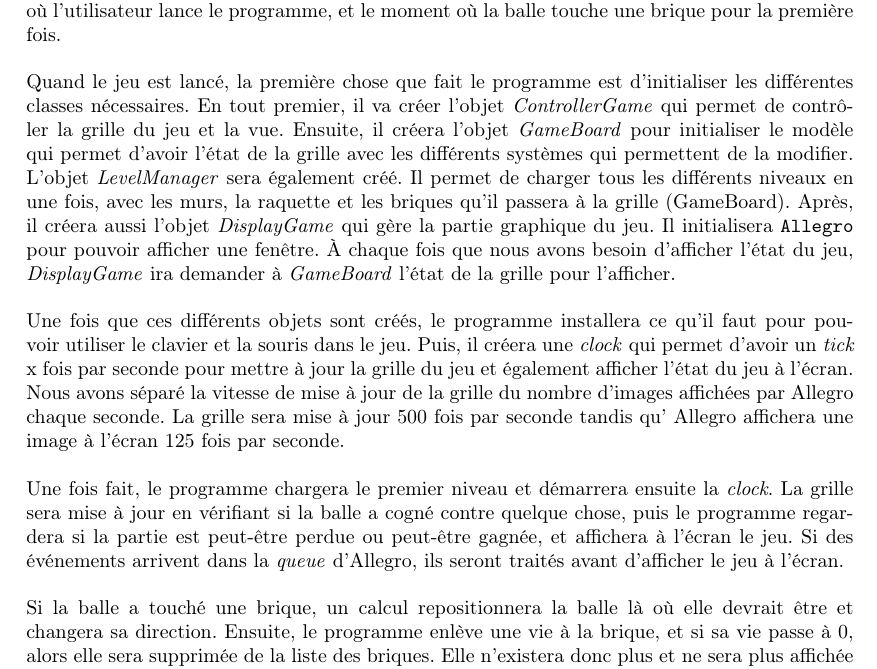
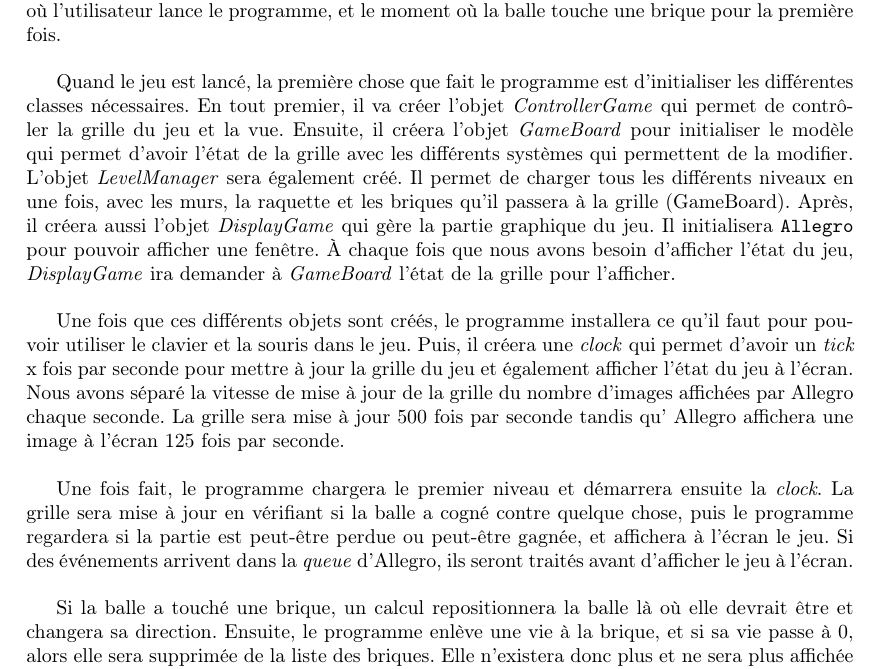
Before and after one commit to LuxySs-Evr5/RaquetteBaballe, a LaTeX document (rapport/rapport.ltx): part of page 3 of 4, cut so that both start at the same text. The pictures show the PDF file rapport/rapport.pdf that the author committed with the source.

Commit message:
reformatting

```diff
--- a/rapport/rapport.ltx
+++ b/rapport/rapport.ltx
@@ -81,47 +134,111 @@ Nous avons également effectué ces différentes tâches additionnelles :
 \section{Interface des différentes classes, leurs rôles et liens avec les autres classes}
 
 \section{Logique du jeu}
-Nous allons maintenant décrire en détail ce qui se passe dans notre code à partir du moment où l'utilisateur lance le programme, et le moment où la balle touche une brique pour la première fois.
-\newline
-\newline
-Quand le jeu est lancé, la première chose que fait le programme est d'initialiser les différentes classes nécessaires. En tout premier, il va créer l'objet \textit{ControllerGame} qui permet de contrôler la grille du jeu et la vue. Ensuite, il créera l'objet \textit{GameBoard} pour initialiser le modèle qui permet d'avoir l'état de la grille avec les différents systèmes qui permettent de la modifier. L'objet \textit{LevelManager} sera également créé. Il permet de charger tous les différents niveaux en une fois, avec les murs, la raquette et les briques qu'il passera à la grille (GameBoard). Après, il créera aussi l'objet \textit{DisplayGame} qui gère la partie graphique du jeu. Il initialisera \texttt{Allegro} pour pouvoir afficher une fenêtre. À chaque fois que nous avons besoin d'afficher l'état du jeu, \textit{DisplayGame} ira demander à \textit{GameBoard} l'état de la grille pour l'afficher.
-\newline
-\newline
-Une fois que ces différents objets sont créés, le programme installera ce qu'il faut pour pouvoir utiliser le clavier et la souris dans le jeu. Puis, il créera une \textit{clock} qui permet d'avoir un \textit{tick} x fois par seconde pour mettre à jour la grille du jeu et également afficher l'état du jeu à l'écran. Nous avons séparé la vitesse de mise à jour de la grille du nombre d'images affichées par Allegro chaque seconde. La grille sera mise à jour 500 fois par seconde tandis qu' Allegro affichera une image à l'écran 125 fois par seconde.
-\newline
-\newline
-Une fois fait, le programme chargera le premier niveau et démarrera ensuite la \textit{clock}. La grille sera mise à jour en vérifiant si la balle a cogné contre quelque chose, puis le programme regardera si la partie est peut-être perdue ou peut-être gagnée, et affichera à l'écran le jeu. Si des événements arrivent dans la \textit{queue} d'Allegro, ils seront traités avant d'afficher le jeu à l'écran.
-\newline
-\newline
-Si la balle a touché une brique, un calcul repositionnera la balle là où elle devrait être et changera sa direction. Ensuite, le programme enlève une vie à la brique, et si sa vie passe à 0, alors elle sera supprimée de la liste des briques. Elle n'existera donc plus et ne sera plus affichée à l'écran.
+
+Nous allons maintenant décrire en détail ce qui se passe dans notre code à
+partir du moment où l'utilisateur lance le programme, et le moment où la balle
+touche une brique pour la première fois. \\
+
+Quand le jeu est lancé, la première chose que fait le programme est
+d'initialiser les différentes classes nécessaires. En tout premier, il va créer
+l'objet \textit{ControllerGame} qui permet de contrôler la grille du jeu et la
+vue. Ensuite, il créera l'objet \textit{GameBoard} pour initialiser le modèle
+qui permet d'avoir l'état de la grille avec les différents systèmes qui
+permettent de la modifier. L'objet \textit{LevelManager} sera également créé.
+Il permet de charger tous les différents niveaux en une fois, avec les murs, la
+raquette et les briques qu'il passera à la grille (GameBoard). Après, il créera
+aussi l'objet \textit{DisplayGame} qui gère la partie graphique du jeu. Il
+initialisera \texttt{Allegro} pour pouvoir afficher une fenêtre. À chaque fois
+que nous avons besoin d'afficher l'état du jeu, \textit{DisplayGame} ira
+demander à \textit{GameBoard} l'état de la grille pour l'afficher. \\
+
+Une fois que ces différents objets sont créés, le programme installera ce qu'il
+faut pour pouvoir utiliser le clavier et la souris dans le jeu. Puis, il créera
+une \textit{clock} qui permet d'avoir un \textit{tick} x fois par seconde pour
+mettre à jour la grille du jeu et également afficher l'état du jeu à l'écran.
+Nous avons séparé la vitesse de mise à jour de la grille du nombre d'images
+affichées par Allegro chaque seconde. La grille sera mise à jour 500 fois par
+seconde tandis qu' Allegro affichera une image à l'écran 125 fois par seconde.
+\\
+
+Une fois fait, le programme chargera le premier niveau et démarrera ensuite la
+\textit{clock}. La grille sera mise à jour en vérifiant si la balle a cogné
+contre quelque chose, puis le programme regardera si la partie est peut-être
+perdue ou peut-être gagnée, et affichera à l'écran le jeu. Si des événements
+arrivent dans la \textit{queue} d'Allegro, ils seront traités avant d'afficher
+le jeu à l'écran.  \\
+
+Si la balle a touché une brique, un calcul repositionnera la balle là où elle
+devrait être et changera sa direction. Ensuite, le programme enlève une vie à
+la brique, et si sa vie passe à 0, alors elle sera supprimée de la liste des
+briques. Elle n'existera donc plus et ne sera plus affichée à l'écran.
 
 \section{Modèle-Vue-Contrôleur}
-Tout au long du développement du programme, nous avons essayé le plus possible de respecter le modèle de conception \texttt{'Modèle-Vue-Contrôleur'}. En effet, notre programme est divisé en trois parties distinctes :
+
+Tout au long du développement du programme, nous avons essayé le plus possible
+de respecter le modèle de conception \texttt{'Modèle-Vue-Contrôleur'}. En
+effet, notre programme est divisé en trois parties distinctes :
+
 \begin{itemize}
+
     \item \texttt{Modèle}
+
     \item \texttt{Vue}
+
     \item \texttt{Contrôleur}
+
 \end{itemize}
 
 \subsection{Modèle}
-Cette partie contient toute la logique pour la grille du jeu. Elle permet d'avoir l'état de la grille et de la modifier. Elle ne possède donc rien qui est lié à l'affichage comme Allegro. Elle permet de ne devoir uniquement gérer la partie logique du jeu, sans devoir s'occuper d'afficher en plus l'état du jeu. La classe \textit{GameBoard} représente l'état du jeu et possède une méthode pour pouvoir être mise à jour.
+
+Cette partie contient toute la logique pour la grille du jeu. Elle permet
+d'avoir l'état de la grille et de la modifier. Elle ne possède donc rien qui
+est lié à l'affichage comme Allegro. Elle permet de ne devoir uniquement gérer
+la partie logique du jeu, sans devoir s'occuper d'afficher en plus l'état du
+jeu. La classe \textit{GameBoard} représente l'état du jeu et possède une
+méthode pour pouvoir être mise à jour.
 
 \subsection{Vue}
-La partie vue permet seulement d'afficher l'état de la grille à un moment donné. La vue va demander au modèle son état pour l'afficher à l'écran à l'aide de la bibliothèque Allegro. Elle ne peut donc en aucun cas modifier l'état du jeu, donc le modèle. Toutes les méthodes de modification du modèle dans la classe \textit{GameBoard} sont privées, ce qui garantit que la classe \textit{DisplayGame} n'a aucun moyen de modifier \textit{GameBoard}. Les seules méthodes publiques de \textit{GameBoard} sont des getters constants qui assurent qu'aucune modification du modèle n'est possible.
+
+La partie vue permet seulement d'afficher l'état de la grille à un moment
+donné. La vue va demander au modèle son état pour l'afficher à l'écran à l'aide
+de la bibliothèque Allegro. Elle ne peut donc en aucun cas modifier l'état du
+jeu, donc le modèle. Toutes les méthodes de modification du modèle dans la
+classe \textit{GameBoard} sont privées, ce qui garantit que la classe
+\textit{DisplayGame} n'a aucun moyen de modifier \textit{GameBoard}. Les seules
+méthodes publiques de \textit{GameBoard} sont des getters constants qui
+assurent qu'aucune modification du modèle n'est possible.
 
 \subsection{Contrôleur}
-Cette troisième partie permet de contrôler le modèle en lui demandant de faire certaines choses, ou en lui demandant de lui donner quelque chose. Le contrôleur permet aussi de dire à la vue quand afficher quelque chose. Grâce à lui, nous pouvons gérer le modèle et la vue en les séparant et les faire fonctionner tous les deux, avec la garantie que la vue ne saura pas modifier le modèle. C'est la classe \textit{ControllerGame} qui joue ce rôle. Elle possède un \textit{shared pointer} vers \textit{GameBoard} pour lui demander de se mettre à jour, et un \textit{shared pointer} vers \textit{DisplayGame} pour lui demander d'afficher l'état du jeu.
+
+Cette troisième partie permet de contrôler le modèle en lui demandant de faire
+certaines choses, ou en lui demandant de lui donner quelque chose. Le
+contrôleur permet aussi de dire à la vue quand afficher quelque chose. Grâce à
+lui, nous pouvons gérer le modèle et la vue en les séparant et les faire
+fonctionner tous les deux, avec la garantie que la vue ne saura pas modifier le
+modèle. C'est la classe \textit{ControllerGame} qui joue ce rôle. Elle possède
+un \textit{shared pointer} vers \textit{GameBoard} pour lui demander de se
+mettre à jour, et un \textit{shared pointer} vers \textit{DisplayGame} pour lui
+demander d'afficher l'état du jeu.
 
 
 \section{Conclusion}
 
-Pour conclure ce rapport, nous dirons que ce projet nous a permis de développer nos compétences en programmation orientée objet grâce au développement d'une version fonctionnelle du jeu \texttt{Arkanoid}. L’utilisation du modèle \texttt{Modèle-Vue-Contrôleur} a été essentielle pour nous répartir les tâches entre nous deux, et pour structurer notre code et garantir une séparation claire des responsabilités entre la logique du jeu, l’affichage du jeu, et le contrôle des événements.
-\newline
-\newline
-Le fait que ce projet soit un jeu avec une interface graphique nous a également permis de prendre du plaisir à le réaliser tout en approfondissant notre connaissance du langage \texttt{C++}.
-\newline
-\newline
-Cette expérience nous a non seulement permis de développer un programme abouti, mais également d’affiner nos compétences en conception, en programmation et en travail d'équipe.
+Pour conclure ce rapport, nous dirons que ce projet nous a permis de développer
+nos compétences en programmation orientée objet grâce au développement d'une
+version fonctionnelle du jeu \texttt{Arkanoid}. L’utilisation du modèle
+\texttt{Modèle-Vue-Contrôleur} a été essentielle pour nous répartir les tâches
+entre nous deux, et pour structurer notre code et garantir une séparation
+claire des responsabilités entre la logique du jeu, l’affichage du jeu, et le
+contrôle des événements. \\
+
+Le fait que ce projet soit un jeu avec une interface graphique nous a également
+permis de prendre du plaisir à le réaliser tout en approfondissant notre
+connaissance du langage \texttt{C++}.  \\
+
+Cette expérience nous a non seulement permis de développer un programme abouti,
+mais également d’affiner nos compétences en conception, en programmation et en
+travail d'équipe.
 
 
 \end{document}
```
Also changed, not shown: rapport/rapport.pdf, rapport/rapport.ltx (81 more changed lines).
